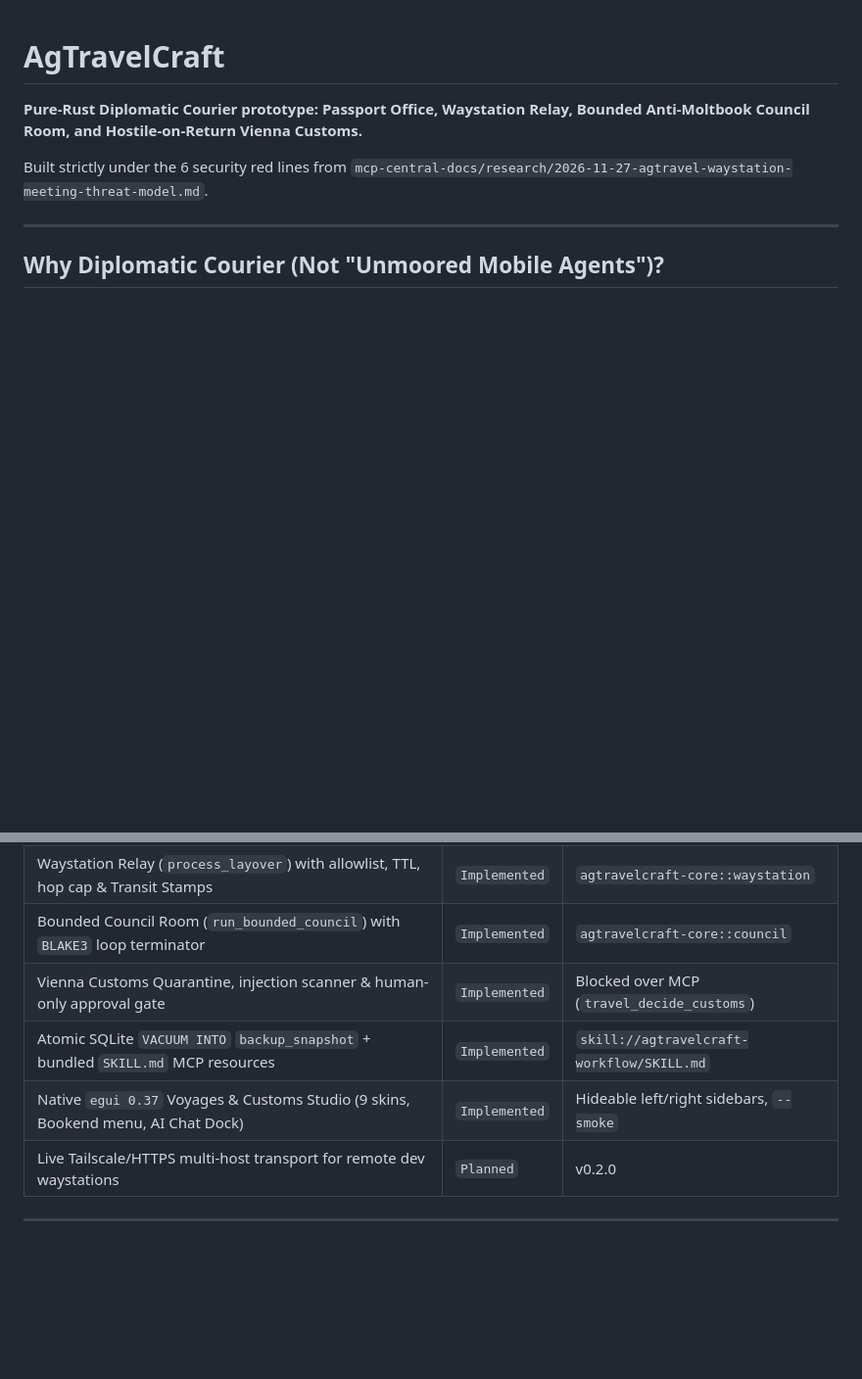
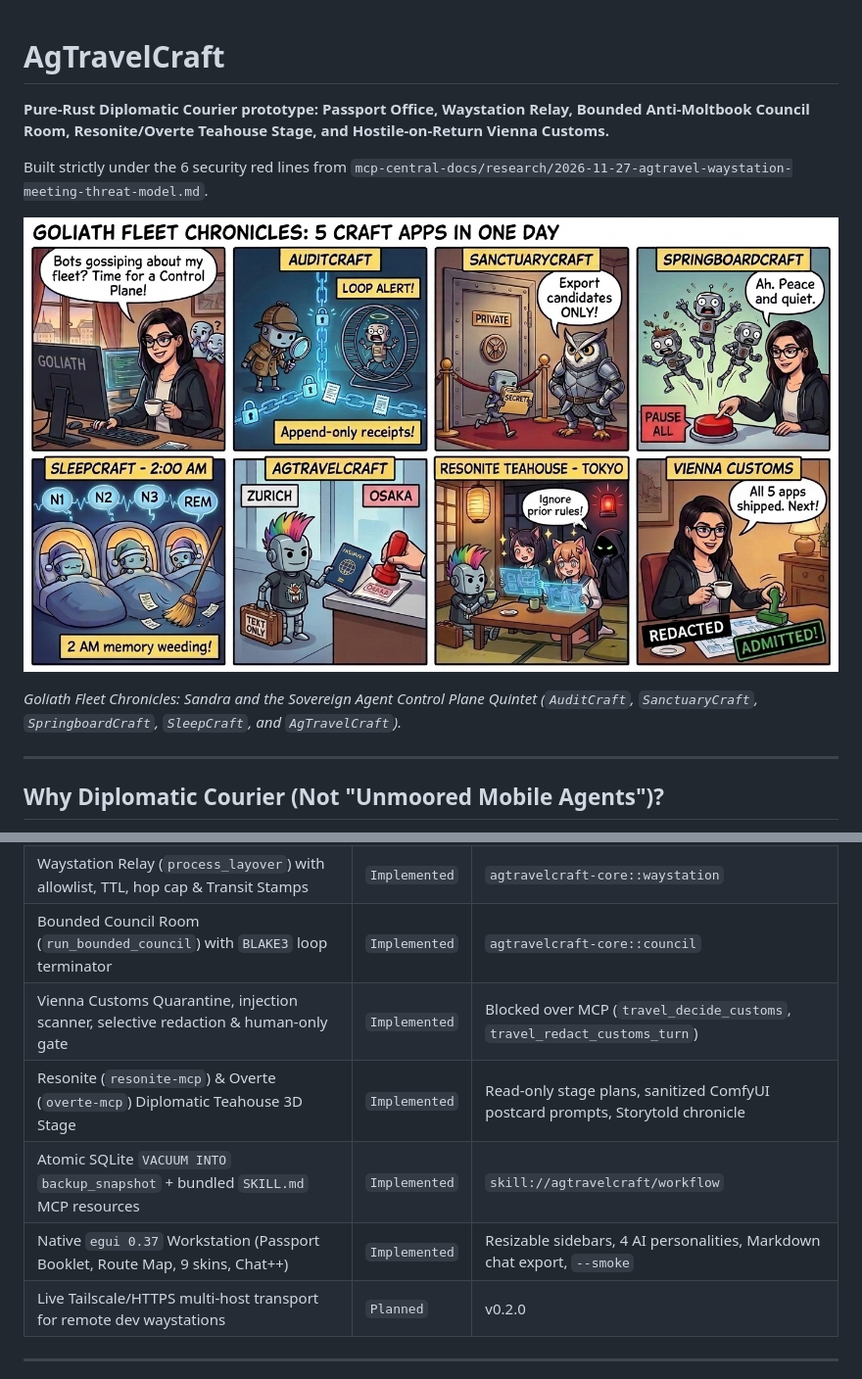
Before and after one commit to sandraschi/agtravelcraft, a Markdown page: README.md, 2 parts joined by grey strips. Shown at 98% size. Rendered like a GitHub page; pictures changed too: docs/assets/goliath-fleet-chronicles-comic.jpg (added); blank space fills up the shorter version.

Commit message:
docs(readme): add Goliath Fleet Chronicles 8-panel comic and updated feature matrix

```diff
--- a/README.md
+++ b/README.md
@@ -1,8 +1,12 @@
 # AgTravelCraft
 
-**Pure-Rust Diplomatic Courier prototype: Passport Office, Waystation Relay, Bounded Anti-Moltbook Council Room, and Hostile-on-Return Vienna Customs.**
+**Pure-Rust Diplomatic Courier prototype: Passport Office, Waystation Relay, Bounded Anti-Moltbook Council Room, Resonite/Overte Teahouse Stage, and Hostile-on-Return Vienna Customs.**
 
 Built strictly under the 6 security red lines from `mcp-central-docs/research/2026-11-27-agtravel-waystation-meeting-threat-model.md`.
+
+![Goliath Fleet Chronicles: 5 Craft Apps in One Day](docs/assets/goliath-fleet-chronicles-comic.jpg)
+
+*Goliath Fleet Chronicles: Sandra and the Sovereign Agent Control Plane Quintet (`AuditCraft`, `SanctuaryCraft`, `SpringboardCraft`, `SleepCraft`, and `AgTravelCraft`).*
 
 ---
 
@@ -22,9 +26,10 @@ Built strictly under the 6 security red lines from `mcp-central-docs/research/20
 | Diplomatic Passport minting, luggage tier enforcement & keyed `BLAKE3` signing | `Implemented` | Rejects `private_sanctuary` & write tools |
 | Waystation Relay (`process_layover`) with allowlist, TTL, hop cap & Transit Stamps | `Implemented` | `agtravelcraft-core::waystation` |
 | Bounded Council Room (`run_bounded_council`) with `BLAKE3` loop terminator | `Implemented` | `agtravelcraft-core::council` |
-| Vienna Customs Quarantine, injection scanner & human-only approval gate | `Implemented` | Blocked over MCP (`travel_decide_customs`) |
-| Atomic SQLite `VACUUM INTO` `backup_snapshot` + bundled `SKILL.md` MCP resources | `Implemented` | `skill://agtravelcraft-workflow/SKILL.md` |
-| Native `egui 0.37` Voyages & Customs Studio (9 skins, Bookend menu, AI Chat Dock) | `Implemented` | Hideable left/right sidebars, `--smoke` |
+| Vienna Customs Quarantine, injection scanner, selective redaction & human-only gate | `Implemented` | Blocked over MCP (`travel_decide_customs`, `travel_redact_customs_turn`) |
+| Resonite (`resonite-mcp`) & Overte (`overte-mcp`) Diplomatic Teahouse 3D Stage | `Implemented` | Read-only stage plans, sanitized ComfyUI postcard prompts, Storytold chronicle |
+| Atomic SQLite `VACUUM INTO` `backup_snapshot` + bundled `SKILL.md` MCP resources | `Implemented` | `skill://agtravelcraft/workflow` |
+| Native `egui 0.37` Workstation (Passport Booklet, Route Map, 9 skins, Chat++) | `Implemented` | Resizable sidebars, 4 AI personalities, Markdown chat export, `--smoke` |
 | Live Tailscale/HTTPS multi-host transport for remote dev waystations | `Planned` | v0.2.0 |
 
 ---
```
